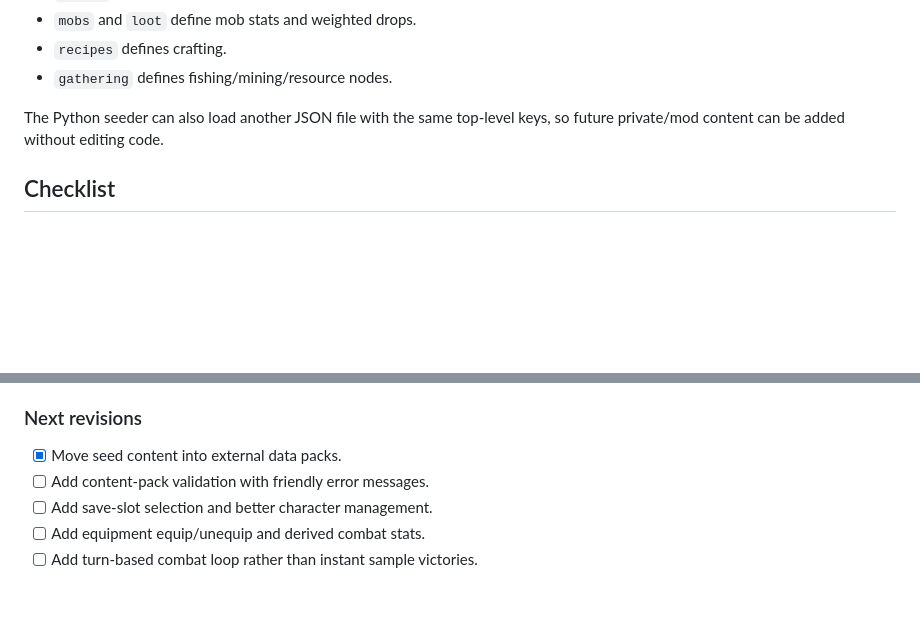
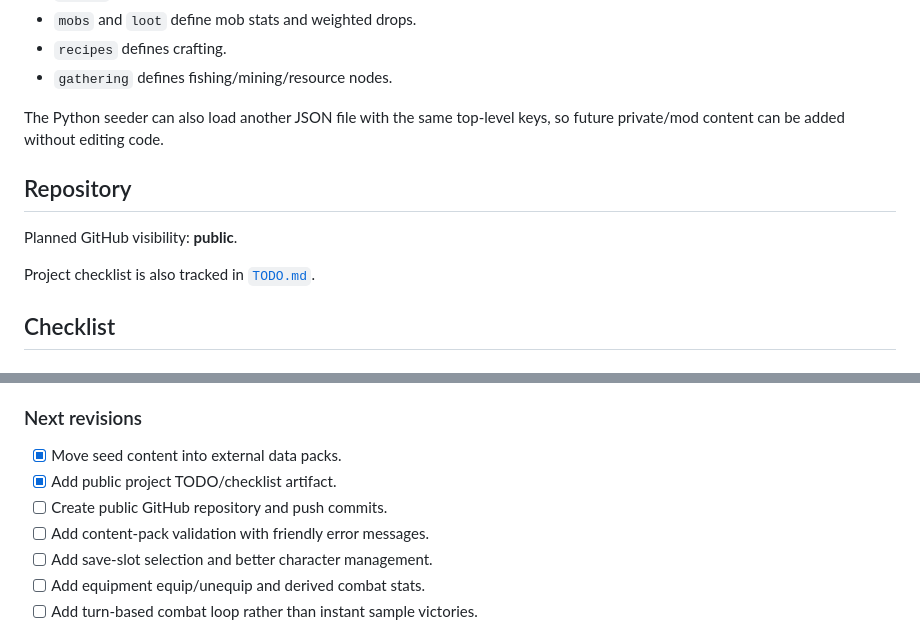
Before and after one commit to mechaigor-hash/vanadiel-console-rpg, a Markdown page: README.md, 2 parts joined by grey strips. GitHub-like rendering; blank space fills up the shorter version.

Commit message:
Add public project checklist

```diff
--- a/README.md
+++ b/README.md
@@ -52,6 +52,12 @@ Bundled starter content now lives in `src/vanadiel_console/data/core_content.jso
 
 The Python seeder can also load another JSON file with the same top-level keys, so future private/mod content can be added without editing code.
 
+## Repository
+
+Planned GitHub visibility: **public**.
+
+Project checklist is also tracked in [`TODO.md`](TODO.md).
+
 ## Checklist
 
 ### Revision 1 foundation
@@ -72,6 +78,8 @@ The Python seeder can also load another JSON file with the same top-level keys,
 ### Next revisions
 
 - [x] Move seed content into external data packs.
+- [x] Add public project TODO/checklist artifact.
+- [ ] Create public GitHub repository and push commits.
 - [ ] Add content-pack validation with friendly error messages.
 - [ ] Add save-slot selection and better character management.
 - [ ] Add equipment equip/unequip and derived combat stats.
```
Also changed, not shown: TODO.md (added, +82 -0 lines).
